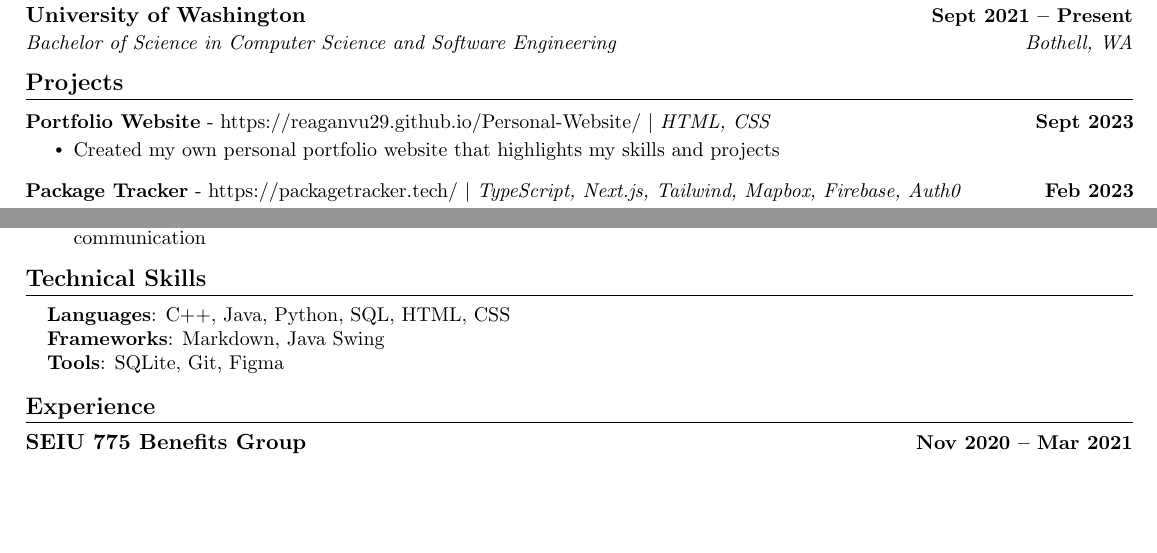
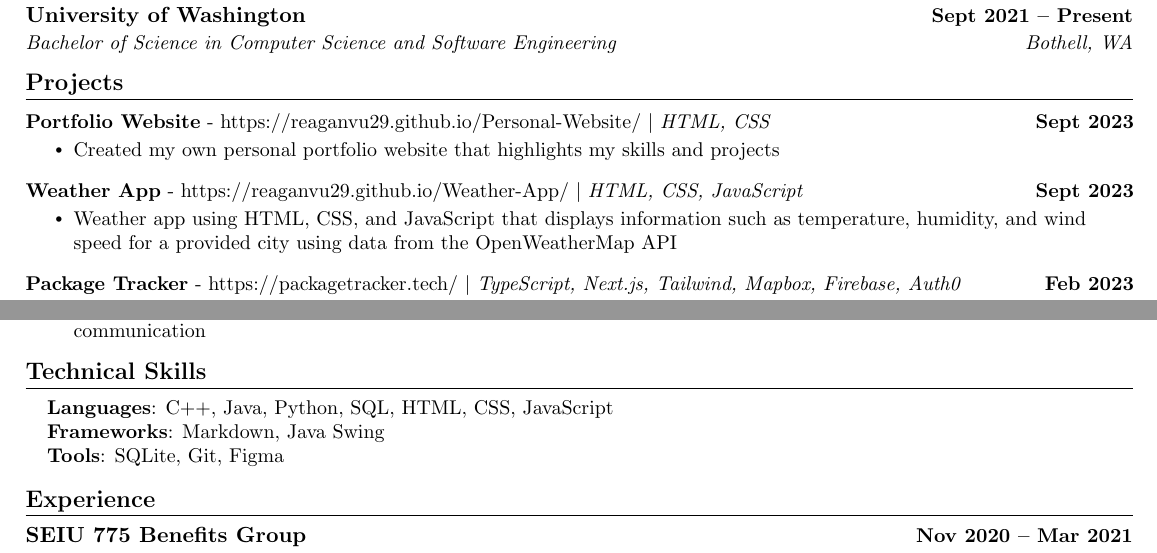
Before and after one commit to ReaganVu29/Reagan_Vu_Resume, a LaTeX CV (my_resume.tex): two parts of the page, joined at a grey line, cut so that both start at the same text, the shorter picture padded with empty space. Compiled offline with pdfLaTeX.

Commit message:
Updated resume

```diff
--- a/my_resume.tex
+++ b/my_resume.tex
@@ -138,11 +138,17 @@
 %-----------PROJECTS-----------
 \section{Projects}
     \vspace{-5pt}
-    \resumeSubHeadingListStart
-          \resumeProjectHeading
+     \resumeSubHeadingListStart
+      \resumeProjectHeading
         {\textbf{\href{https://reaganvu29.github.io/Personal-Website/}{Portfolio Website}} - {\href{https://reaganvu29.github.io/Personal-Website/}{https://reaganvu29.github.io/Personal-Website/}} $|$ \emph{HTML, CSS}}{Sept 2023}
           \resumeItemListStart
             \resumeItem{Created my own personal portfolio website that highlights my skills and projects}
+          \resumeItemListEnd
+          \vspace{-13pt}
+      \resumeProjectHeading
+        {\textbf{\href{https://reaganvu29.github.io/Weather-App/}{Weather App}} - {\href{https://reaganvu29.github.io/Weather-App/}{https://reaganvu29.github.io/Weather-App/}} $|$ \emph{HTML, CSS, JavaScript}}{Sept 2023}
+          \resumeItemListStart
+            \resumeItem{Weather app using HTML, CSS, and JavaScript that displays information such as temperature, humidity, and wind speed for a provided city using data from the OpenWeatherMap API}
           \resumeItemListEnd
           \vspace{-13pt}
       \resumeProjectHeading
@@ -185,7 +191,7 @@
 \section{Technical Skills}
  \begin{itemize}[leftmargin=0.15in, label={}]
     \small{\item{
-     \textbf{Languages}{: C++, Java, Python, SQL, HTML, CSS} \\
+     \textbf{Languages}{: C++, Java, Python, SQL, HTML, CSS, JavaScript} \\
      \textbf{Frameworks}{: Markdown, Java Swing} \\
      \textbf{Tools}{: SQLite, Git, Figma} \\
     }}
```
Also changed, not shown: Reagan_Vu_Resume.pdf.
